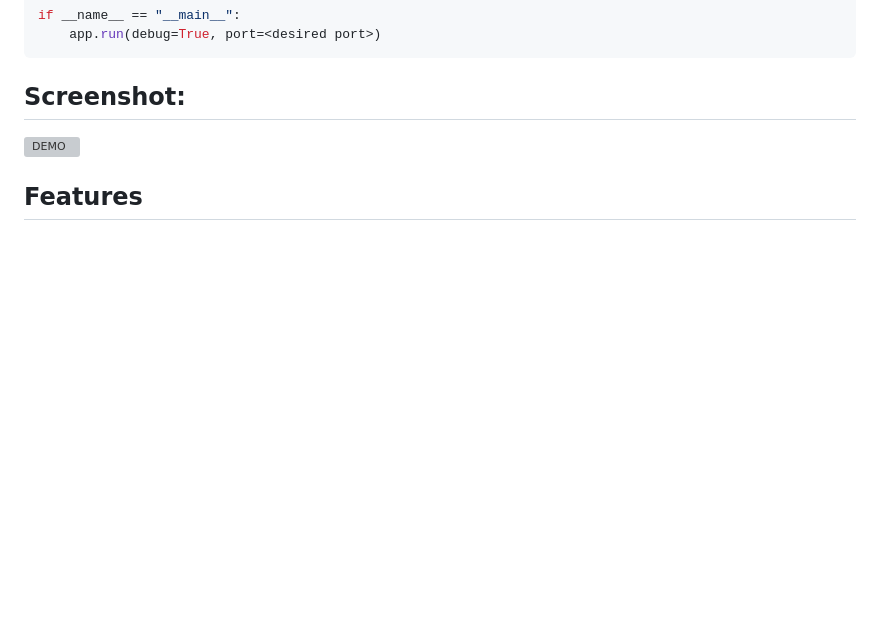
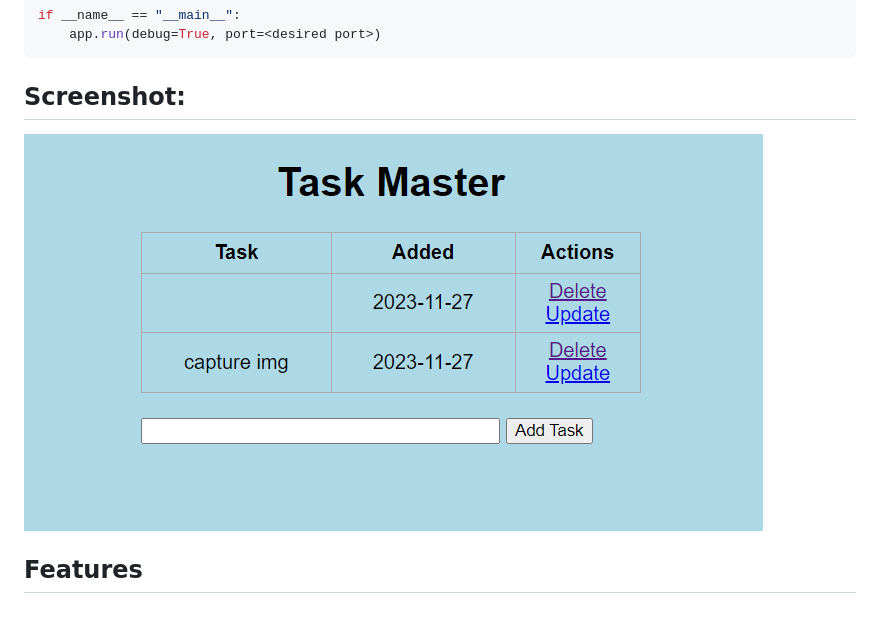
Before and after one commit to Meoleodeo/ToDoListApp, a Markdown page: README.md, the part around the change. GitHub-like rendering; pictures changed too: image.png (added); blank space fills up the shorter version; grey boxes are pictures that could not be loaded.

Commit message:
up img

````diff
--- a/README.md
+++ b/README.md
@@ -38,6 +38,6 @@ if __name__ == "__main__":
 ```
 
 ## Screenshot:
-![DEMO](.png)
+![DEMO](image.png)
 
 ## Features
````
Also changed, not shown: 1 other file.
